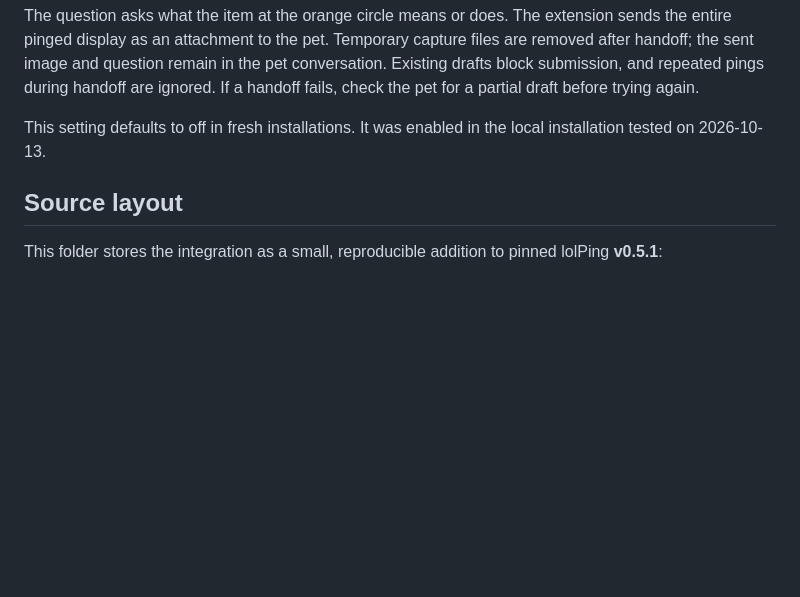
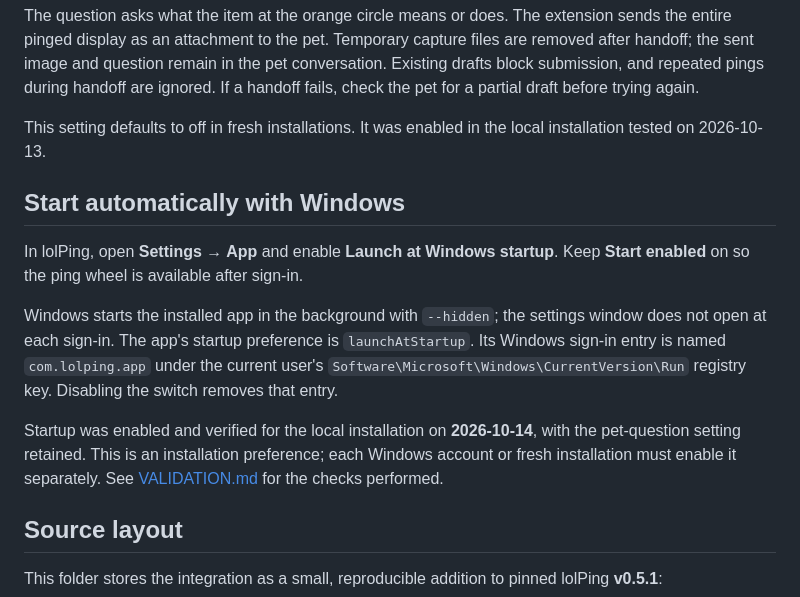
Before and after one commit to DaryLu0v0/darys-personal-skills, a Markdown page: codex-pet-ping/README.md, the part around the change. Drawn GitHub-style; blank space fills up the shorter version.

Commit message:
Document Windows sign-in startup for Codex Pet Ping

```diff
--- a/codex-pet-ping/README.md
+++ b/codex-pet-ping/README.md
@@ -15,6 +15,14 @@ The pet action follows the Need Vision icon if you customize its wheel position.
 The question asks what the item at the orange circle means or does. The extension sends the entire pinged display as an attachment to the pet. Temporary capture files are removed after handoff; the sent image and question remain in the pet conversation. Existing drafts block submission, and repeated pings during handoff are ignored. If a handoff fails, check the pet for a partial draft before trying again.
 
 This setting defaults to off in fresh installations. It was enabled in the local installation tested on 2026-10-13.
+
+## Start automatically with Windows
+
+In lolPing, open **Settings → App** and enable **Launch at Windows startup**. Keep **Start enabled** on so the ping wheel is available after sign-in.
+
+Windows starts the installed app in the background with `--hidden`; the settings window does not open at each sign-in. The app's startup preference is `launchAtStartup`. Its Windows sign-in entry is named `com.lolping.app` under the current user's `Software\Microsoft\Windows\CurrentVersion\Run` registry key. Disabling the switch removes that entry.
+
+Startup was enabled and verified for the local installation on **2026-10-14**, with the pet-question setting retained. This is an installation preference; each Windows account or fresh installation must enable it separately. See [VALIDATION.md](VALIDATION.md) for the checks performed.
 
 ## Source layout
 
```
Also changed, not shown: codex-pet-ping/VALIDATION.md (+10 -0 lines).
